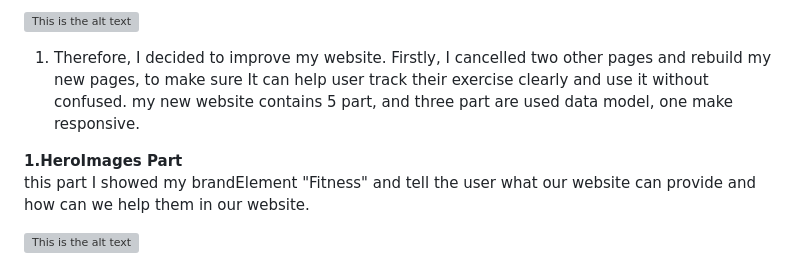
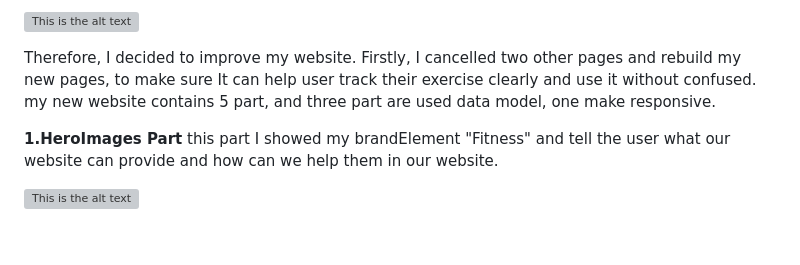
Before and after one commit to YuanJIU0216/chli3234-tracker, a Markdown page: README.md, the part around the change. Drawn GitHub-style; blank space fills up the shorter version; grey boxes are pictures that could not be loaded.

Commit message:
readme some text improved 2

```diff
--- a/README.md
+++ b/README.md
@@ -35,10 +35,9 @@ This is How I use these datas from user and auto calculate. These will be  sugge
 ![This is the alt text](./public/readMeImages/mockUp1.png)
 
 
-1. Therefore, I decided to improve my website. Firstly, I cancelled two other pages and rebuild my new pages, to make sure It can help user track their exercise clearly and use it without confused. my new website contains 5 part, and three part are used data model, one make responsive.
+Therefore, I decided to improve my website. Firstly, I cancelled two other pages and rebuild my new pages, to make sure It can help user track their exercise clearly and use it without confused. my new website contains 5 part, and three part are used data model, one make responsive.
 
-**1.HeroImages Part**
-this part I showed my brandElement "Fitness" and tell the user what our website can provide and how can we help them in our website.
+**1.HeroImages Part** this part I showed my brandElement "Fitness" and tell the user what our website can provide and how can we help them in our website.
 
 ![This is the alt text](./public/readMeImages/heroImage.png)
 
```
